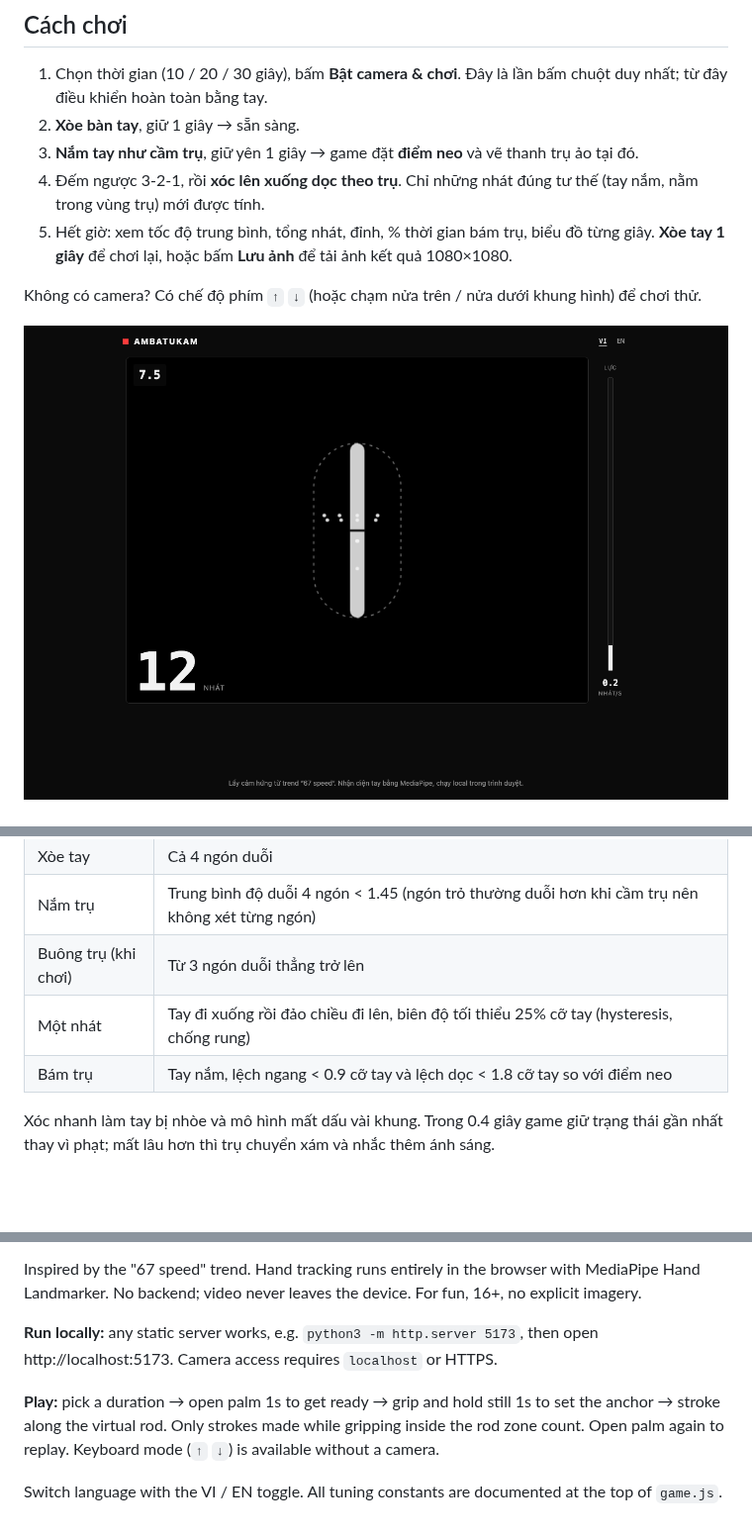
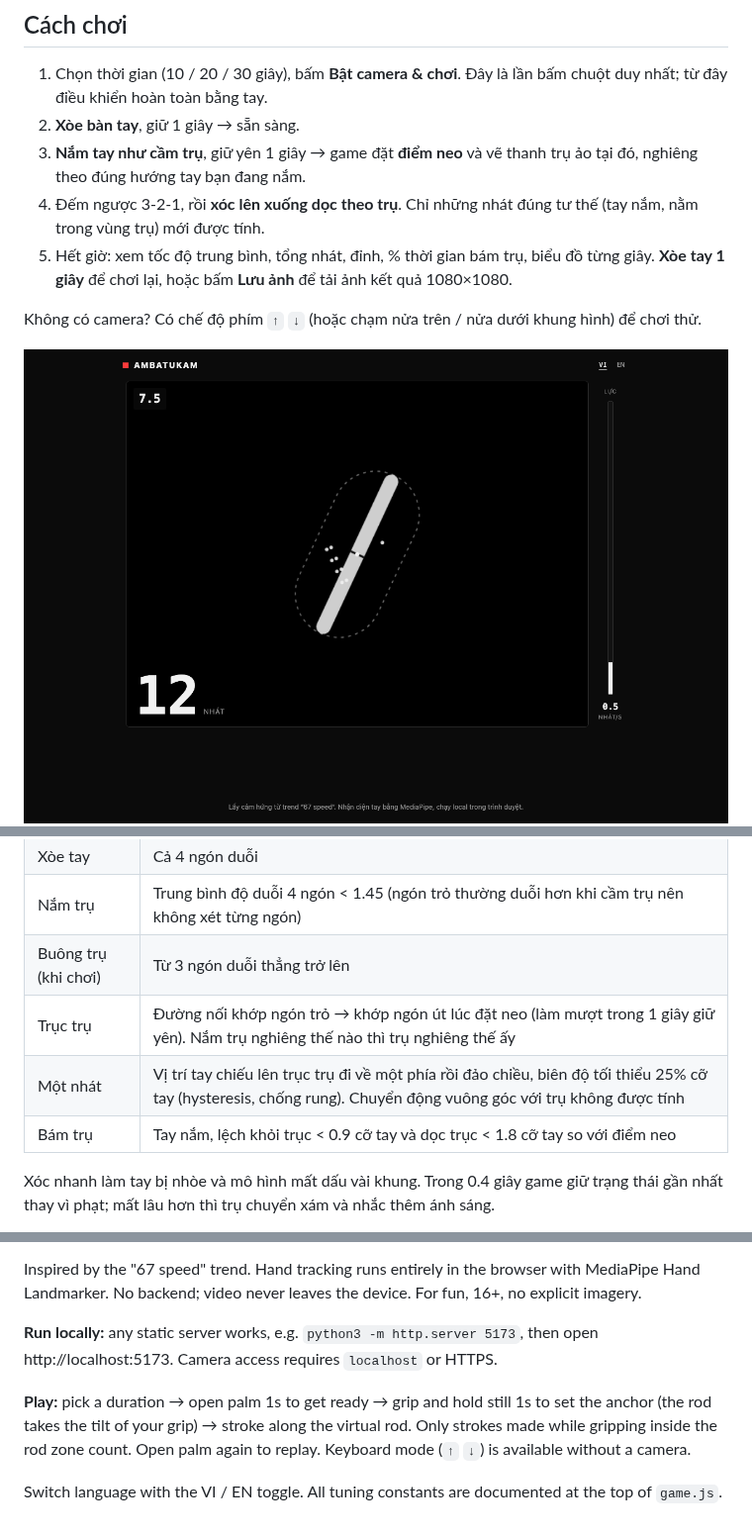
Before and after one commit to NBaHao/ambatukam-game, a Markdown page: README.md, 3 parts joined by grey strips. Shown at 99% size. Rendered like a GitHub page; pictures changed too: docs/play.png; blank space fills up the shorter version.

```diff
--- a/README.md
+++ b/README.md
@@ -28,7 +28,7 @@ Khi đưa lên mạng phải dùng HTTPS (GitHub Pages, Vercel, Netlify… đề
 
 1. Chọn thời gian (10 / 20 / 30 giây), bấm **Bật camera & chơi**. Đây là lần bấm chuột duy nhất; từ đây điều khiển hoàn toàn bằng tay.
 2. **Xòe bàn tay**, giữ 1 giây → sẵn sàng.
-3. **Nắm tay như cầm trụ**, giữ yên 1 giây → game đặt **điểm neo** và vẽ thanh trụ ảo tại đó.
+3. **Nắm tay như cầm trụ**, giữ yên 1 giây → game đặt **điểm neo** và vẽ thanh trụ ảo tại đó, nghiêng theo đúng hướng tay bạn đang nắm.
 4. Đếm ngược 3-2-1, rồi **xóc lên xuống dọc theo trụ**. Chỉ những nhát đúng tư thế (tay nắm, nằm trong vùng trụ) mới được tính.
 5. Hết giờ: xem tốc độ trung bình, tổng nhát, đỉnh, % thời gian bám trụ, biểu đồ từng giây. **Xòe tay 1 giây** để chơi lại, hoặc bấm **Lưu ảnh** để tải ảnh kết quả 1080×1080.
 
@@ -49,8 +49,9 @@ Mỗi khung hình, MediaPipe trả về 21 điểm khớp của bàn tay. Game t
 | Xòe tay | Cả 4 ngón duỗi |
 | Nắm trụ | Trung bình độ duỗi 4 ngón < 1.45 (ngón trỏ thường duỗi hơn khi cầm trụ nên không xét từng ngón) |
 | Buông trụ (khi chơi) | Từ 3 ngón duỗi thẳng trở lên |
-| Một nhát | Tay đi xuống rồi đảo chiều đi lên, biên độ tối thiểu 25% cỡ tay (hysteresis, chống rung) |
-| Bám trụ | Tay nắm, lệch ngang < 0.9 cỡ tay và lệch dọc < 1.8 cỡ tay so với điểm neo |
+| Trục trụ | Đường nối khớp ngón trỏ → khớp ngón út lúc đặt neo (làm mượt trong 1 giây giữ yên). Nắm trụ nghiêng thế nào thì trụ nghiêng thế ấy |
+| Một nhát | Vị trí tay chiếu lên trục trụ đi về một phía rồi đảo chiều, biên độ tối thiểu 25% cỡ tay (hysteresis, chống rung). Chuyển động vuông góc với trụ không được tính |
+| Bám trụ | Tay nắm, lệch khỏi trục < 0.9 cỡ tay và dọc trục < 1.8 cỡ tay so với điểm neo |
 
 Xóc nhanh làm tay bị nhòe và mô hình mất dấu vài khung. Trong 0.4 giây game giữ trạng thái gần nhất thay vì phạt; mất lâu hơn thì trụ chuyển xám và nhắc thêm ánh sáng.
 
@@ -102,6 +103,6 @@ Inspired by the "67 speed" trend. Hand tracking runs entirely in the browser wit
 
 **Run locally:** any static server works, e.g. `python3 -m http.server 5173`, then open http://localhost:5173. Camera access requires `localhost` or HTTPS.
 
-**Play:** pick a duration → open palm 1s to get ready → grip and hold still 1s to set the anchor → stroke along the virtual rod. Only strokes made while gripping inside the rod zone count. Open palm again to replay. Keyboard mode (`↑` `↓`) is available without a camera.
+**Play:** pick a duration → open palm 1s to get ready → grip and hold still 1s to set the anchor (the rod takes the tilt of your grip) → stroke along the virtual rod. Only strokes made while gripping inside the rod zone count. Open palm again to replay. Keyboard mode (`↑` `↓`) is available without a camera.
 
 Switch language with the VI / EN toggle. All tuning constants are documented at the top of `game.js`.
```
Also changed, not shown: 1 other file.
